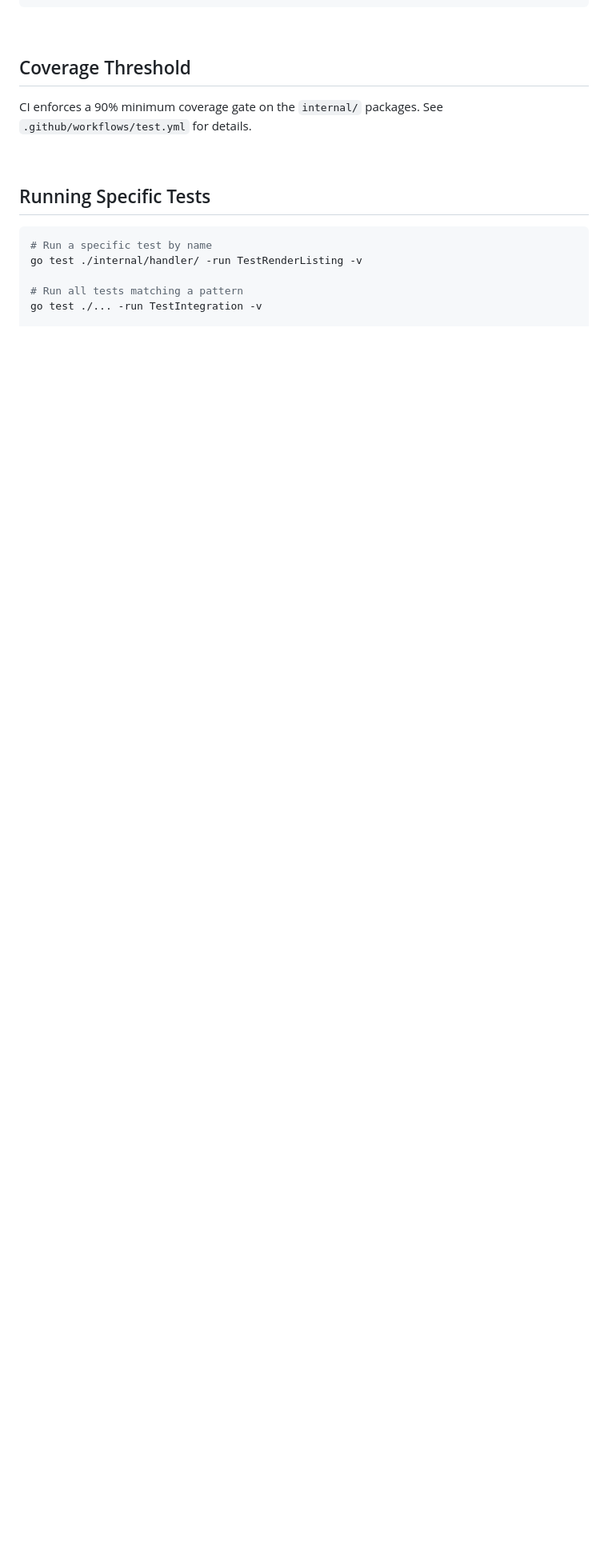
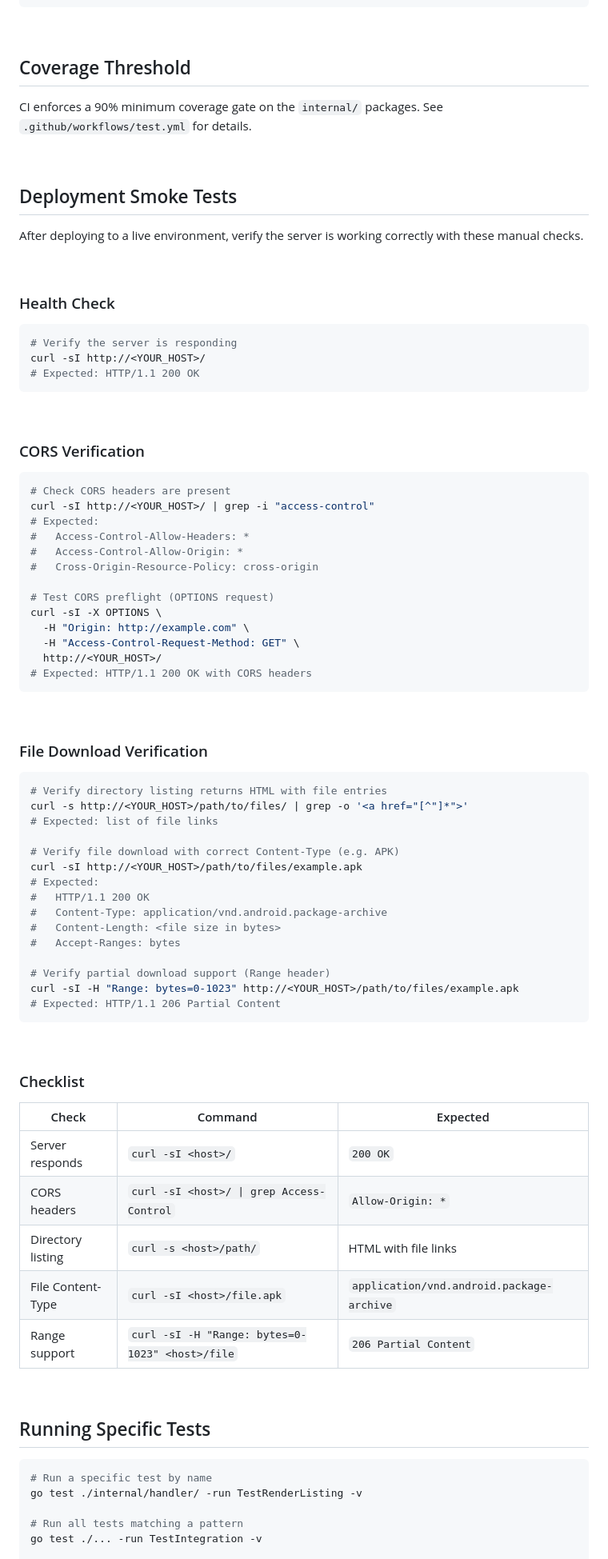
Before and after one commit to somaz94/static-file-server, a Markdown page: docs/test.md, the part around the change. Shown at 80% size. Rendered like a GitHub page; blank space fills up the shorter version.

````diff
--- a/docs/test.md
+++ b/docs/test.md
@@ -107,6 +107,76 @@ See `.github/workflows/test.yml` for details.
 
 <br/>
 
+## Deployment Smoke Tests
+
+After deploying to a live environment, verify the server is working correctly with these manual checks.
+
+<br/>
+
+### Health Check
+
+```bash
+# Verify the server is responding
+curl -sI http://<YOUR_HOST>/
+# Expected: HTTP/1.1 200 OK
+```
+
+<br/>
+
+### CORS Verification
+
+```bash
+# Check CORS headers are present
+curl -sI http://<YOUR_HOST>/ | grep -i "access-control"
+# Expected:
+#   Access-Control-Allow-Headers: *
+#   Access-Control-Allow-Origin: *
+#   Cross-Origin-Resource-Policy: cross-origin
+
+# Test CORS preflight (OPTIONS request)
+curl -sI -X OPTIONS \
+  -H "Origin: http://example.com" \
+  -H "Access-Control-Request-Method: GET" \
+  http://<YOUR_HOST>/
+# Expected: HTTP/1.1 200 OK with CORS headers
+```
+
+<br/>
+
+### File Download Verification
+
+```bash
+# Verify directory listing returns HTML with file entries
+curl -s http://<YOUR_HOST>/path/to/files/ | grep -o '<a href="[^"]*">'
+# Expected: list of file links
+
+# Verify file download with correct Content-Type (e.g. APK)
+curl -sI http://<YOUR_HOST>/path/to/files/example.apk
+# Expected:
+#   HTTP/1.1 200 OK
+#   Content-Type: application/vnd.android.package-archive
+#   Content-Length: <file size in bytes>
+#   Accept-Ranges: bytes
+
+# Verify partial download support (Range header)
+curl -sI -H "Range: bytes=0-1023" http://<YOUR_HOST>/path/to/files/example.apk
+# Expected: HTTP/1.1 206 Partial Content
+```
+
+<br/>
+
+### Checklist
+
+| Check | Command | Expected |
+|-------|---------|----------|
+| Server responds | `curl -sI <host>/` | `200 OK` |
+| CORS headers | `curl -sI <host>/ \| grep Access-Control` | `Allow-Origin: *` |
+| Directory listing | `curl -s <host>/path/` | HTML with file links |
+| File Content-Type | `curl -sI <host>/file.apk` | `application/vnd.android.package-archive` |
+| Range support | `curl -sI -H "Range: bytes=0-1023" <host>/file` | `206 Partial Content` |
+
+<br/>
+
 ## Running Specific Tests
 
 ```bash
````
Also changed, not shown: README.md (+1 -1 lines).
